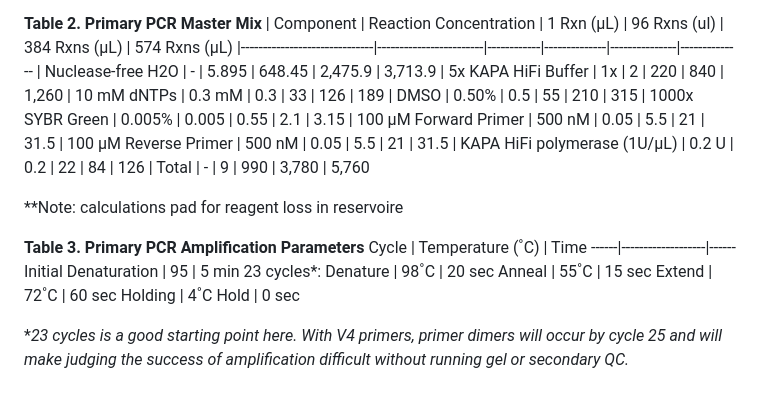
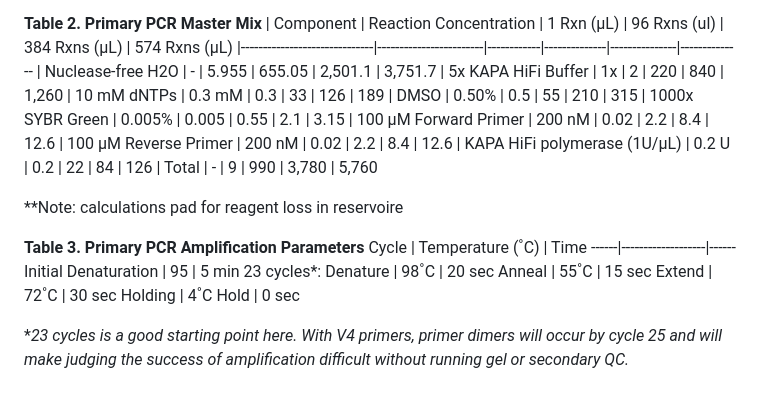
Before and after one commit to bss114/OHMC_Colaboratory, a Markdown page: Protocols/AmpliconSeq/1_PrimaryPCR.md, the part around the change. Rendered like a GitHub page.

Commit message:
Update 1_PrimaryPCR.md
Updated rxn conditions to 200nM primers and 30s extensions to reduce dimer formation.

```diff
--- a/Protocols/AmpliconSeq/1_PrimaryPCR.md
+++ b/Protocols/AmpliconSeq/1_PrimaryPCR.md
@@ -75,13 +75,13 @@ ITS4_Nextera | ITS | ITS2 |                  GTCTCGTGGGCTCGGAGATGTGTATAAGAGACAG*
 **Table 2. Primary PCR Master Mix**
 | Component                    | Reaction Concentration | 1 Rxn (µL) | 96 Rxns (ul) | 384 Rxns (µL) | 574 Rxns (µL)
 |------------------------------|------------------------|------------|--------------|---------------|--------------
-| Nuclease-free H2O            | -                      |    5.895   | 648.45       |  2,475.9      |  3,713.9
+| Nuclease-free H2O            | -                      |    5.955   | 655.05       |  2,501.1      |  3,751.7
 | 5x KAPA HiFi Buffer          | 1x                     |     2      |    220       |   840         |  1,260
 | 10 mM dNTPs                  | 0.3 mM                 |  0.3       | 33           |   126         |  189
 | DMSO                         | 0.50%                  | 0.5        | 55           | 210           | 315
 | 1000x SYBR Green             | 0.005%                 | 0.005      | 0.55         | 2.1           | 3.15
-| 100 µM Forward Primer        | 500 nM                 | 0.05       | 5.5          | 21            | 31.5
-| 100 µM Reverse Primer        | 500 nM                 | 0.05       | 5.5          | 21            | 31.5
+| 100 µM Forward Primer        | 200 nM                 | 0.02       | 2.2          | 8.4           | 12.6
+| 100 µM Reverse Primer        | 200 nM                 | 0.02       | 2.2          | 8.4            | 12.6
 | KAPA HiFi polymerase (1U/µL) | 0.2 U                  | 0.2        | 22           | 84            | 126
 | Total                        | -                      | 9          | 990          | 3,780         | 5,760
 
@@ -94,7 +94,7 @@ Initial Denaturation   |	95	| 5 min
 23 cycles\*:
 Denature | 98˚C | 20 sec
 Anneal | 55˚C	| 15 sec
-Extend | 72˚C | 60 sec
+Extend | 72˚C | 30 sec
 Holding	| 4˚C	Hold | 0 sec
 
 \**23 cycles is a good starting point here. With V4 primers, primer dimers will occur by cycle 25 and will make judging the success of amplification difficult without running gel or secondary QC.*
```
